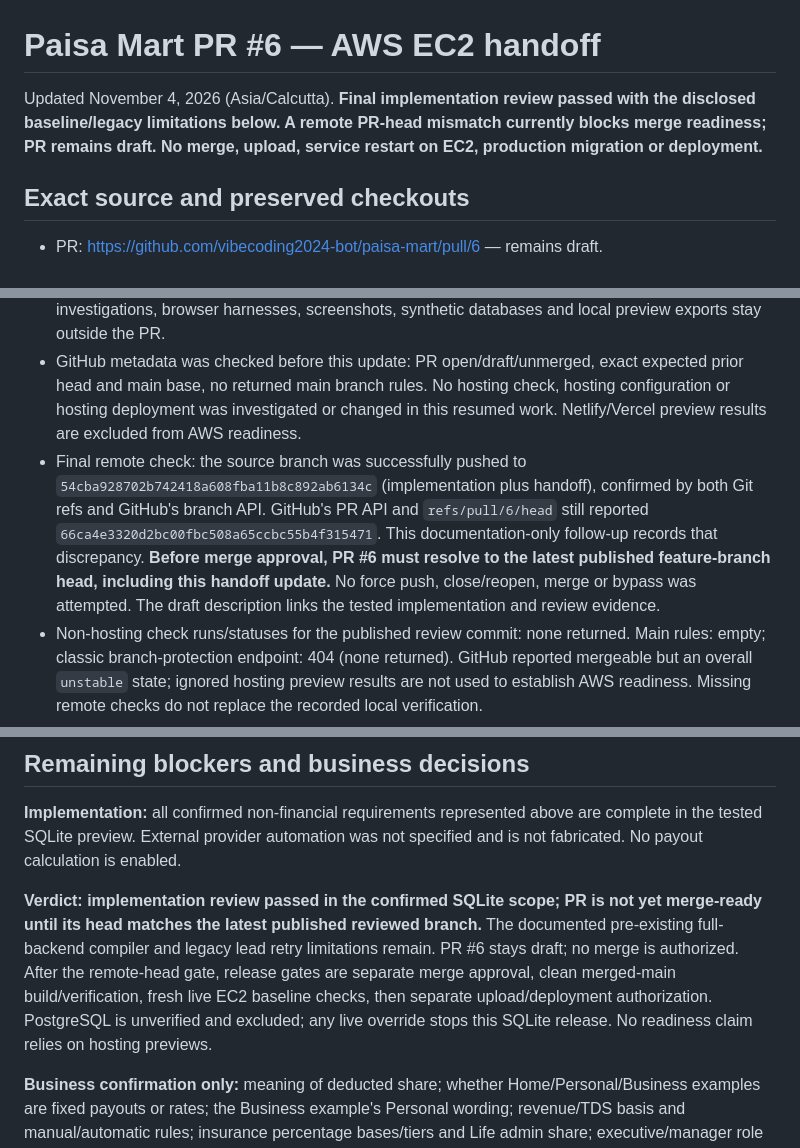
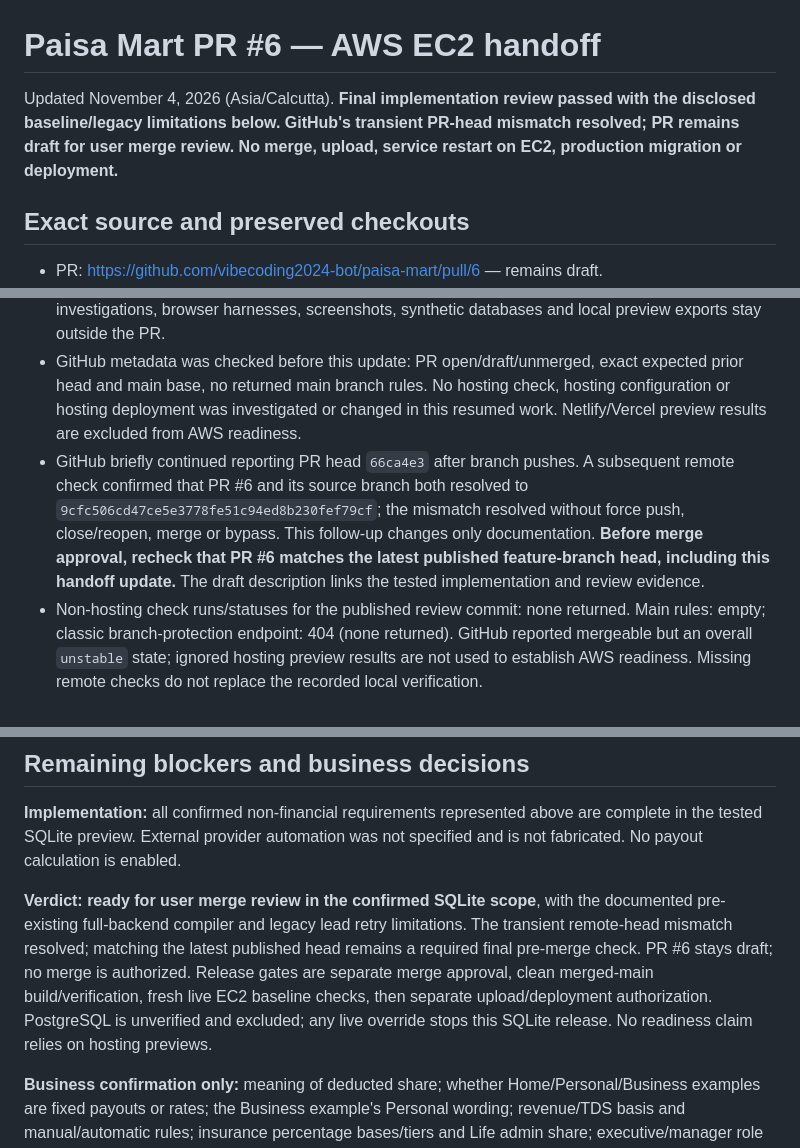
Before and after one commit to vibecoding2024-bot/paisa-mart, a Markdown page: HANDOFF.md, 3 parts joined by grey strips. Rendered like a GitHub page.

Commit message:
Record resolved GitHub head synchronization and final review verdict

```diff
--- a/HANDOFF.md
+++ b/HANDOFF.md
@@ -1,6 +1,6 @@
 # Paisa Mart PR #6 — AWS EC2 handoff
 
-Updated November 4, 2026 (Asia/Calcutta). **Final implementation review passed with the disclosed baseline/legacy limitations below. A remote PR-head mismatch currently blocks merge readiness; PR remains draft. No merge, upload, service restart on EC2, production migration or deployment.**
+Updated November 4, 2026 (Asia/Calcutta). **Final implementation review passed with the disclosed baseline/legacy limitations below. GitHub's transient PR-head mismatch resolved; PR remains draft for user merge review. No merge, upload, service restart on EC2, production migration or deployment.**
 
 ## Exact source and preserved checkouts
 
@@ -13,7 +13,7 @@ Updated November 4, 2026 (Asia/Calcutta). **Final implementation review passed w
 - The original sibling implementation `../paisa-mart-requirements-20261101`, branch `feature/loan-requirements-20261101` at `110bda741f3df72e9c59e3b755605a2852b64165`, and detached `.dash` baseline were preserved.
 - Dependencies were reused and restored by the existing guarded try/finally build helper. Temporary investigations, browser harnesses, screenshots, synthetic databases and local preview exports stay outside the PR.
 - GitHub metadata was checked before this update: PR open/draft/unmerged, exact expected prior head and main base, no returned main branch rules. No hosting check, hosting configuration or hosting deployment was investigated or changed in this resumed work. Netlify/Vercel preview results are excluded from AWS readiness.
-- Final remote check: the source branch was successfully pushed to `54cba928702b742418a608fba11b8c892ab6134c` (implementation plus handoff), confirmed by both Git refs and GitHub's branch API. GitHub's PR API and `refs/pull/6/head` still reported `66ca4e3320d2bc00fbc508a65ccbc55b4f315471`. This documentation-only follow-up records that discrepancy. **Before merge approval, PR #6 must resolve to the latest published feature-branch head, including this handoff update.** No force push, close/reopen, merge or bypass was attempted. The draft description links the tested implementation and review evidence.
+- GitHub briefly continued reporting PR head `66ca4e3` after branch pushes. A subsequent remote check confirmed that PR #6 and its source branch both resolved to `9cfc506cd47ce5e3778fe51c94ed8b230fef79cf`; the mismatch resolved without force push, close/reopen, merge or bypass. This follow-up changes only documentation. **Before merge approval, recheck that PR #6 matches the latest published feature-branch head, including this handoff update.** The draft description links the tested implementation and review evidence.
 - Non-hosting check runs/statuses for the published review commit: none returned. Main rules: empty; classic branch-protection endpoint: 404 (none returned). GitHub reported mergeable but an overall `unstable` state; ignored hosting preview results are not used to establish AWS readiness. Missing remote checks do not replace the recorded local verification.
 
 ## Requirements, deduplicated against both PDFs
@@ -206,7 +206,7 @@ The README separates local preparation, separately approved FileZilla upload, re
 
 **Implementation:** all confirmed non-financial requirements represented above are complete in the tested SQLite preview. External provider automation was not specified and is not fabricated. No payout calculation is enabled.
 
-**Verdict: implementation review passed in the confirmed SQLite scope; PR is not yet merge-ready until its head matches the latest published reviewed branch.** The documented pre-existing full-backend compiler and legacy lead retry limitations remain. PR #6 stays draft; no merge is authorized. After the remote-head gate, release gates are separate merge approval, clean merged-main build/verification, fresh live EC2 baseline checks, then separate upload/deployment authorization. PostgreSQL is unverified and excluded; any live override stops this SQLite release. No readiness claim relies on hosting previews.
+**Verdict: ready for user merge review in the confirmed SQLite scope**, with the documented pre-existing full-backend compiler and legacy lead retry limitations. The transient remote-head mismatch resolved; matching the latest published head remains a required final pre-merge check. PR #6 stays draft; no merge is authorized. Release gates are separate merge approval, clean merged-main build/verification, fresh live EC2 baseline checks, then separate upload/deployment authorization. PostgreSQL is unverified and excluded; any live override stops this SQLite release. No readiness claim relies on hosting previews.
 
 **Business confirmation only:** meaning of deducted share; whether Home/Personal/Business examples are fixed payouts or rates; the Business example's Personal wording; revenue/TDS basis and manual/automatic rules; insurance percentage bases/tiers and Life admin share; executive/manager role mapping and authorization policy. F01–F12 remain disabled pending that confirmation.
 
```
